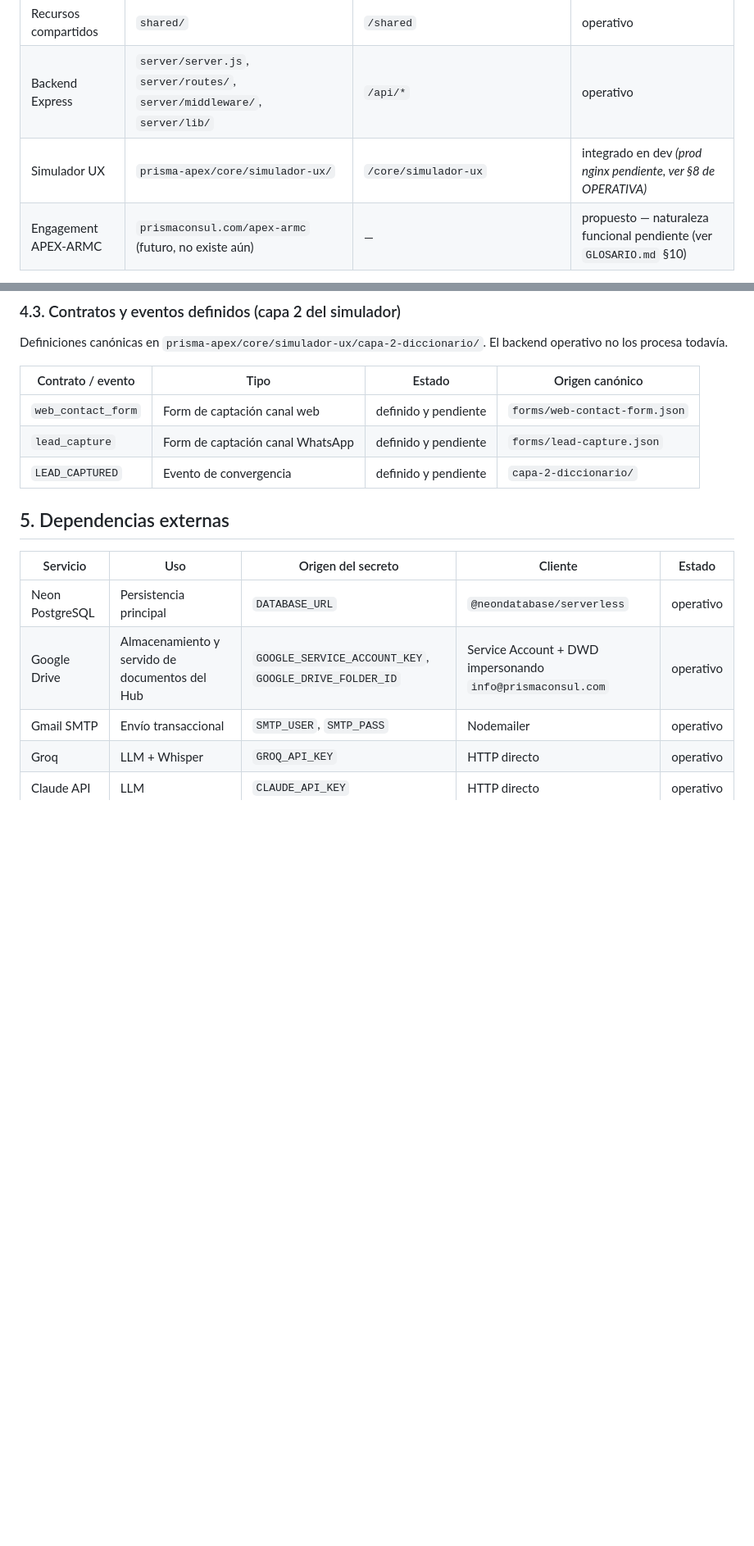
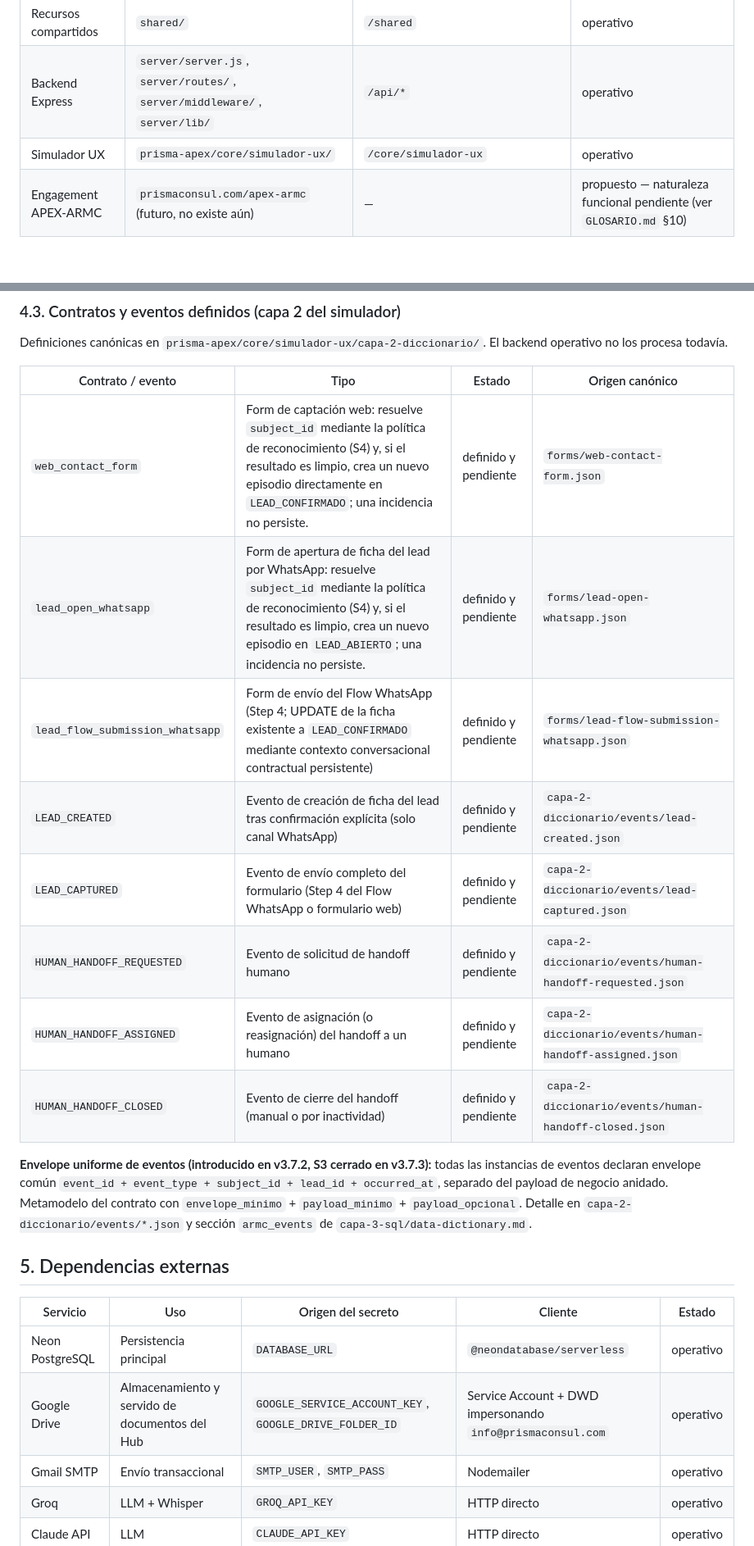
Before and after one commit to adminmc2/prisma_consul, a Markdown page: docs/ARQUITECTURA.md, 2 parts joined by grey strips. Shown at 82% size. Drawn GitHub-style; blank space fills up the shorter version.

Commit message:
docs(simulador,arquitectura,operativa): cierre S5 del plan subject_id — corrección de derivas post-S1/S4 (S5/5)
Co-Authored-By: Claude Fable 5 <noreply@anthropic.com>

```diff
--- a/docs/ARQUITECTURA.md
+++ b/docs/ARQUITECTURA.md
@@ -150,7 +150,7 @@ flowchart LR
 | Entregables por cliente | `prisma-apex/clientes-publicados/<cliente>/` | `/publicados/<cliente>/` | operativo (hoy solo ARMC) |
 | Recursos compartidos | `shared/` | `/shared` | operativo |
 | Backend Express | `server/server.js`, `server/routes/`, `server/middleware/`, `server/lib/` | `/api/*` | operativo |
-| Simulador UX | `prisma-apex/core/simulador-ux/` | `/core/simulador-ux` | integrado en dev *(prod nginx pendiente, ver §8 de OPERATIVA)* |
+| Simulador UX | `prisma-apex/core/simulador-ux/` | `/core/simulador-ux` | operativo |
 | Engagement APEX-ARMC | `prismaconsul.com/apex-armc` (futuro, no existe aún) | — | propuesto — naturaleza funcional pendiente (ver `GLOSARIO.md` §10) |
 
 **Compatibilidades de URL** (configuradas en `server/server.js`):
@@ -211,9 +213,16 @@ no los procesa todavía.
 
 | Contrato / evento | Tipo | Estado | Origen canónico |
 |---|---|---|---|
-| `web_contact_form` | Form de captación canal web | definido y pendiente | `forms/web-contact-form.json` |
-| `lead_capture` | Form de captación canal WhatsApp | definido y pendiente | `forms/lead-capture.json` |
-| `LEAD_CAPTURED` | Evento de convergencia | definido y pendiente | `capa-2-diccionario/` |
+| `web_contact_form` | Form de captación web: resuelve `subject_id` mediante la política de reconocimiento (S4) y, si el resultado es limpio, crea un nuevo episodio directamente en `LEAD_CONFIRMADO`; una incidencia no persiste. | definido y pendiente | `forms/web-contact-form.json` |
+| `lead_open_whatsapp` | Form de apertura de ficha del lead por WhatsApp: resuelve `subject_id` mediante la política de reconocimiento (S4) y, si el resultado es limpio, crea un nuevo episodio en `LEAD_ABIERTO`; una incidencia no persiste. | definido y pendiente | `forms/lead-open-whatsapp.json` |
+| `lead_flow_submission_whatsapp` | Form de envío del Flow WhatsApp (Step 4; UPDATE de la ficha existente a `LEAD_CONFIRMADO` mediante contexto conversacional contractual persistente) | definido y pendiente | `forms/lead-flow-submission-whatsapp.json` |
+| `LEAD_CREATED` | Evento de creación de ficha del lead tras confirmación explícita (solo canal WhatsApp) | definido y pendiente | `capa-2-diccionario/events/lead-created.json` |
+| `LEAD_CAPTURED` | Evento de envío completo del formulario (Step 4 del Flow WhatsApp o formulario web) | definido y pendiente | `capa-2-diccionario/events/lead-captured.json` |
+| `HUMAN_HANDOFF_REQUESTED` | Evento de solicitud de handoff humano | definido y pendiente | `capa-2-diccionario/events/human-handoff-requested.json` |
+| `HUMAN_HANDOFF_ASSIGNED` | Evento de asignación (o reasignación) del handoff a un humano | definido y pendiente | `capa-2-diccionario/events/human-handoff-assigned.json` |
+| `HUMAN_HANDOFF_CLOSED` | Evento de cierre del handoff (manual o por inactividad) | definido y pendiente | `capa-2-diccionario/events/human-handoff-closed.json` |
+
+**Envelope uniforme de eventos (introducido en v3.7.2, S3 cerrado en v3.7.3):** todas las instancias de eventos declaran envelope común `event_id + event_type + subject_id + lead_id + occurred_at`, separado del payload de negocio anidado. Metamodelo del contrato con `envelope_minimo` + `payload_minimo` + `payload_opcional`. Detalle en `capa-2-diccionario/events/*.json` y sección `armc_events` de `capa-3-sql/data-dictionary.md`.
 
 ## 5. Dependencias externas
 
```
Also changed, not shown: other parts of docs/ARQUITECTURA.md (+10 -8 lines), docs/OPERATIVA.md (+2 -2 lines), 1 other file.
